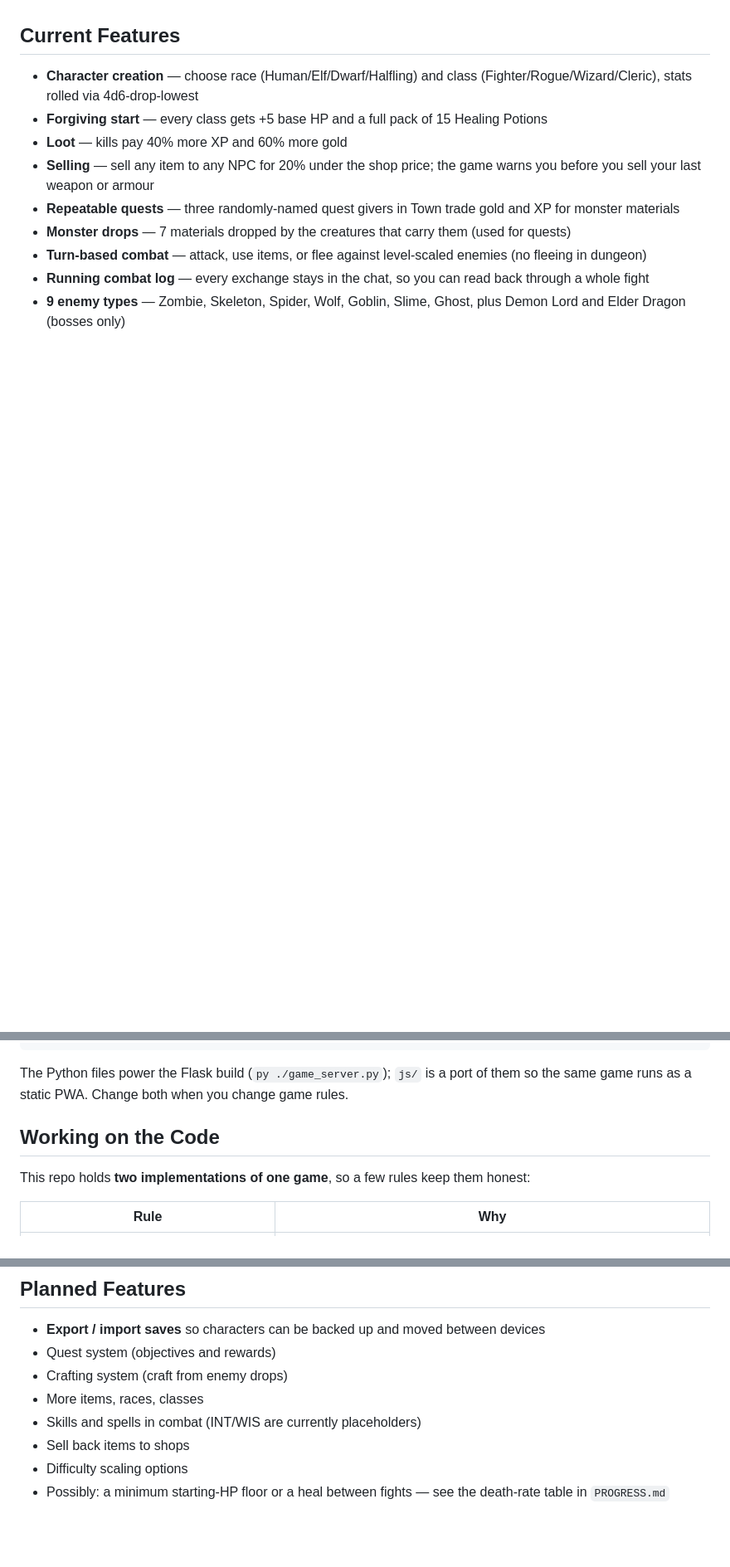
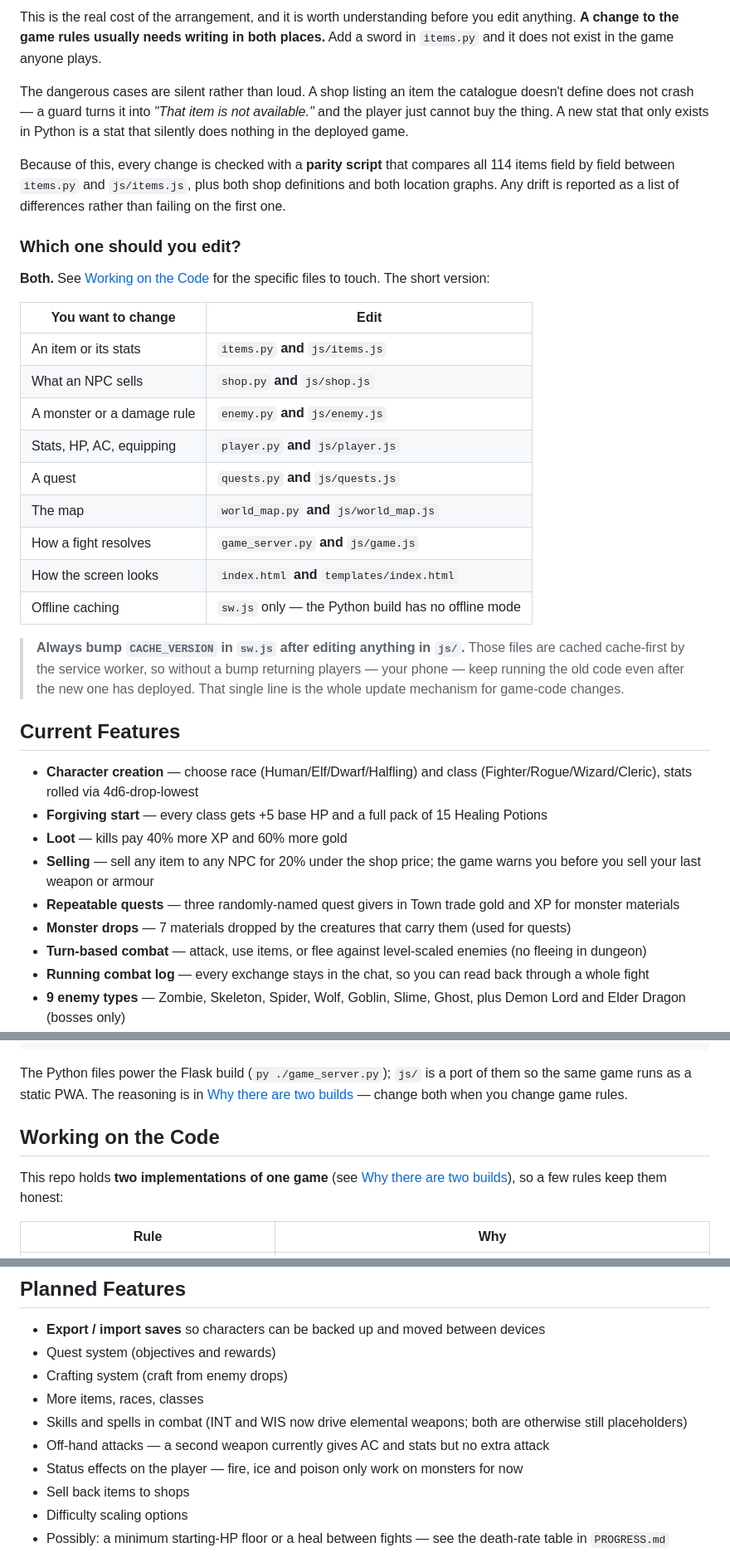
Before and after one commit to ApostolosTzo/DND_project, a Markdown page: README.md, 3 parts joined by grey strips. Shown at 83% size. GitHub-like rendering; blank space fills up the shorter version.

````diff
--- a/README.md
+++ b/README.md
@@ -6,3 +59,26 @@ It runs two ways: as a **Flask web app** (Python backend) or as a **static Progr
+This is the real cost of the arrangement, and it is worth understanding before you edit anything. **A change to the game rules usually needs writing in both places.** Add a sword in `items.py` and it does not exist in the game anyone plays.
+
+The dangerous cases are silent rather than loud. A shop listing an item the catalogue doesn't define does not crash — a guard turns it into *"That item is not available."* and the player just cannot buy the thing. A new stat that only exists in Python is a stat that silently does nothing in the deployed game.
+
+Because of this, every change is checked with a **parity script** that compares all 114 items field by field between `items.py` and `js/items.js`, plus both shop definitions and both location graphs. Any drift is reported as a list of differences rather than failing on the first one.
+
+### Which one should you edit?
+
+**Both.** See [Working on the Code](#working-on-the-code) for the specific files to touch. The short version:
+
+| You want to change | Edit |
+|---|---|
+| An item or its stats | `items.py` **and** `js/items.js` |
+| What an NPC sells | `shop.py` **and** `js/shop.js` |
+| A monster or a damage rule | `enemy.py` **and** `js/enemy.js` |
+| Stats, HP, AC, equipping | `player.py` **and** `js/player.js` |
+| A quest | `quests.py` **and** `js/quests.js` |
+| The map | `world_map.py` **and** `js/world_map.js` |
+| How a fight resolves | `game_server.py` **and** `js/game.js` |
+| How the screen looks | `index.html` **and** `templates/index.html` |
+| Offline caching | `sw.js` only — the Python build has no offline mode |
+
+> **Always bump `CACHE_VERSION` in `sw.js` after editing anything in `js/`.** Those files are cached cache-first by the service worker, so without a bump returning players — your phone — keep running the old code even after the new one has deployed. That single line is the whole update mechanism for game-code changes.
 
 ## Current Features
 
@@ -427,11 +503,13 @@ DND_project/
 └── saves/               # Save files directory (Flask build only)
 ```
 
-The Python files power the Flask build (`py ./game_server.py`); `js/` is a port of them so the same game runs as a static PWA. Change both when you change game rules.
+The Python files power the Flask build (`py ./game_server.py`); `js/` is a port of them so the same game runs as a static PWA. The reasoning is in [Why there are two builds](#why-there-are-two-builds) — change both when you change game rules.
 
 ## Working on the Code
 
-This repo holds **two implementations of one game**, so a few rules keep them honest:
+This repo holds **two implementations of one game** (see
+[Why there are two builds](#why-there-are-two-builds)), so a few rules keep them
+honest:
 
 | Rule | Why |
 |---|---|
@@ -450,7 +528,9 @@ This repo holds **two implementations of one game**, so a few rules keep them ho
 - Quest system (objectives and rewards)
 - Crafting system (craft from enemy drops)
 - More items, races, classes
-- Skills and spells in combat (INT/WIS are currently placeholders)
+- Skills and spells in combat (INT and WIS now drive elemental weapons; both are otherwise still placeholders)
+- Off-hand attacks — a second weapon currently gives AC and stats but no extra attack
+- Status effects on the player — fire, ice and poison only work on monsters for now
 - Sell back items to shops
 - Difficulty scaling options
 - Possibly: a minimum starting-HP floor or a heal between fights — see the death-rate table in `PROGRESS.md`
````
Also changed, not shown: other parts of README.md (+55 -2 lines).
